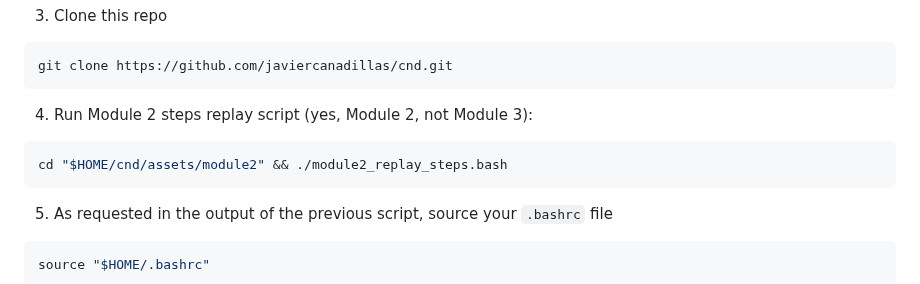
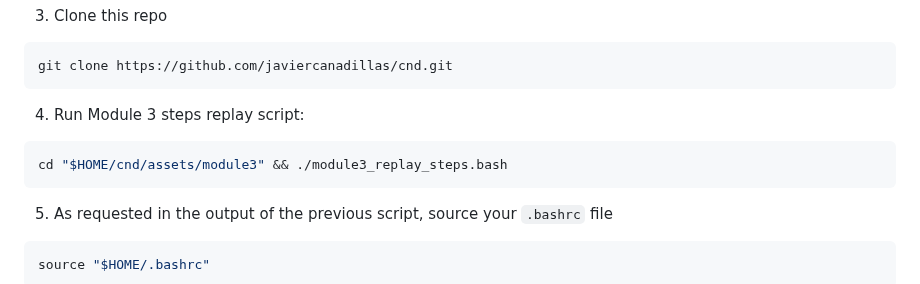
Before and after one commit to javiercanadillas/cnd, a Markdown page: assets/module4/Module4.md, the part around the change. Drawn GitHub-style.

Commit message:
Fix replay steps instructions

````diff
--- a/assets/module4/Module4.md
+++ b/assets/module4/Module4.md
@@ -30,9 +30,9 @@ However, **if you're starting fresh from a new Qwiklabs lab** because you did Mo
   ```bash
   git clone https://github.com/javiercanadillas/cnd.git
   ```
-4. Run Module 2 steps replay script (yes, Module 2, not Module 3):
+4. Run Module 3 steps replay script:
   ```bash
-  cd "$HOME/cnd/assets/module2" && ./module2_replay_steps.bash
+  cd "$HOME/cnd/assets/module3" && ./module3_replay_steps.bash
   ```
 5. As requested in the output of the previous script, source your `.bashrc` file
   ```bash
````
